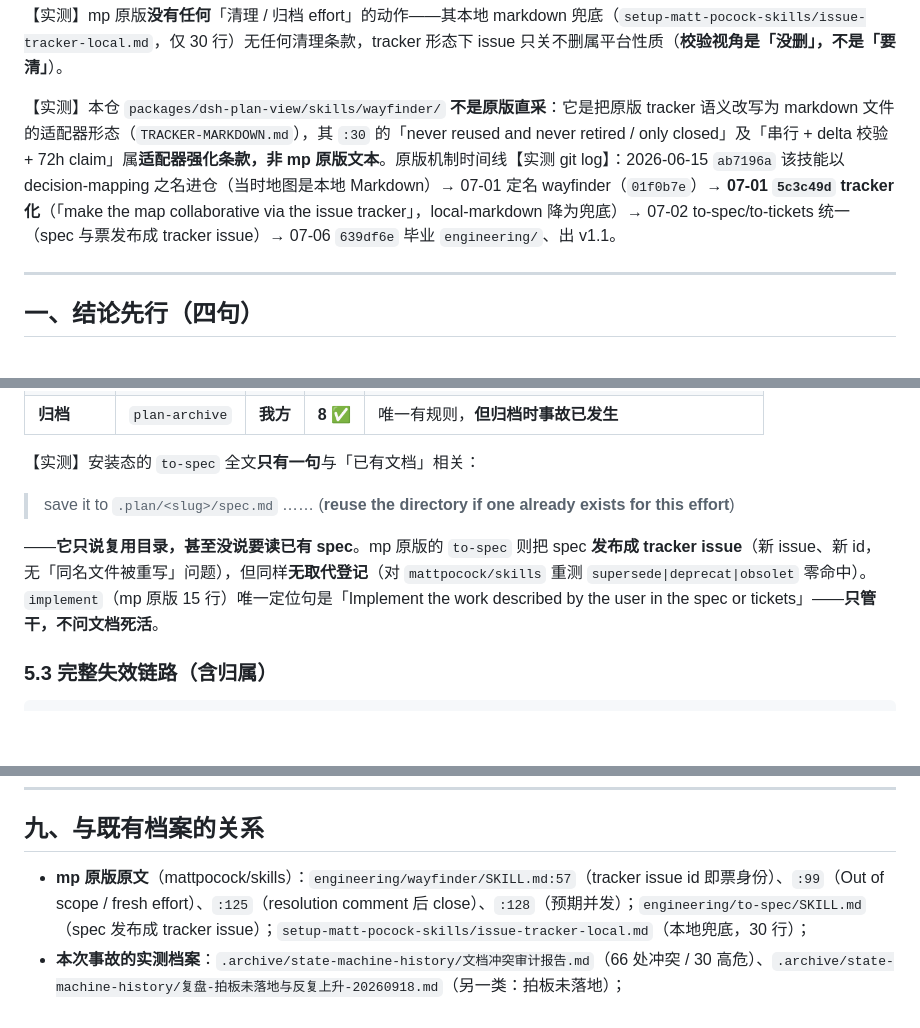
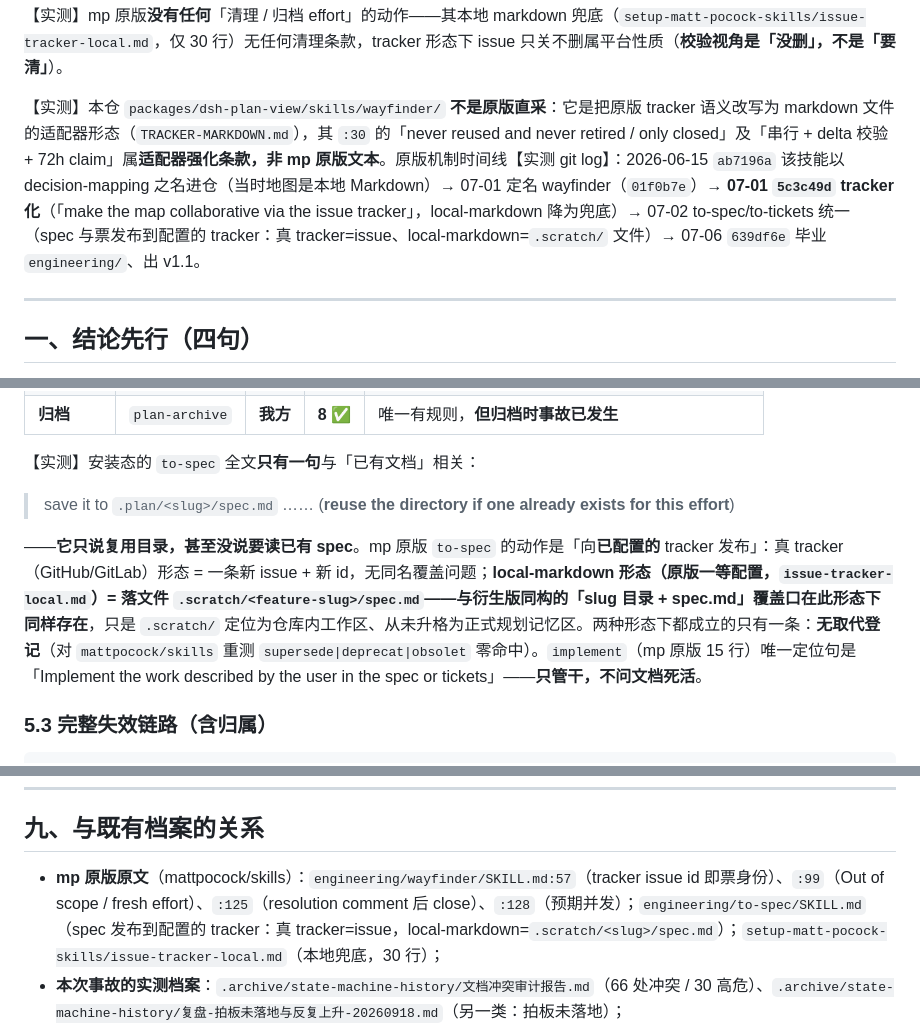
Before and after one commit to huzilin/dsh-plugin, a Markdown page: .plan/复盘-废弃方案复活为何多轮整治未解-20260927.md, 3 parts joined by grey strips. GitHub-like rendering; blank space fills up the shorter version.

Commit message:
docs(plan): 复盘修正「原版 spec 不落文件」的过绝对表述——按 tracker 配置双形态条件化
- §5.2/§11.2/§九/〇节时间线：to-spec 动作=向已配置的 tracker 发布；
  真 tracker=issue 无文件；local-markdown（原版一等配置）=落 .scratch/<slug>/spec.md，
  该形态下与衍生版同构的 slug+spec.md 覆盖口同样存在
- 两形态共有的结论只剩「无取代登记」（重测零命中不变）
- 衍生侧独有贡献收敛为：把有覆盖口的本地形态升格为 .plan/ 正式规划记忆区

```diff
--- a/.plan/复盘-废弃方案复活为何多轮整治未解-20260927.md
+++ b/.plan/复盘-废弃方案复活为何多轮整治未解-20260927.md
@@ -38,7 +38,7 @@ origin: retrospective
 
 【实测】mp 原版**没有任何**「清理 / 归档 effort」的动作——其本地 markdown 兜底（`setup-matt-pocock-skills/issue-tracker-local.md`，仅 30 行）无任何清理条款，tracker 形态下 issue 只关不删属平台性质（**校验视角是「没删」，不是「要清」**）。
 
-【实测】本仓 `packages/dsh-plan-view/skills/wayfinder/` **不是原版直采**：它是把原版 tracker 语义改写为 markdown 文件的适配器形态（`TRACKER-MARKDOWN.md`），其 `:30` 的「never reused and never retired / only closed」及「串行 + delta 校验 + 72h claim」属**适配器强化条款，非 mp 原版文本**。原版机制时间线【实测 git log】：2026-06-15 `ab7196a` 该技能以 decision-mapping 之名进仓（当时地图是本地 Markdown）→ 07-01 定名 wayfinder（`01f0b7e`）→ **07-01 `5c3c49d` tracker 化**（「make the map collaborative via the issue tracker」，local-markdown 降为兜底）→ 07-02 to-spec/to-tickets 统一（spec 与票发布成 tracker issue）→ 07-06 `639df6e` 毕业 `engineering/`、出 v1.1。
+【实测】本仓 `packages/dsh-plan-view/skills/wayfinder/` **不是原版直采**：它是把原版 tracker 语义改写为 markdown 文件的适配器形态（`TRACKER-MARKDOWN.md`），其 `:30` 的「never reused and never retired / only closed」及「串行 + delta 校验 + 72h claim」属**适配器强化条款，非 mp 原版文本**。原版机制时间线【实测 git log】：2026-06-15 `ab7196a` 该技能以 decision-mapping 之名进仓（当时地图是本地 Markdown）→ 07-01 定名 wayfinder（`01f0b7e`）→ **07-01 `5c3c49d` tracker 化**（「make the map collaborative via the issue tracker」，local-markdown 降为兜底）→ 07-02 to-spec/to-tickets 统一（spec 与票发布到配置的 tracker：真 tracker=issue、local-markdown=`.scratch/` 文件）→ 07-06 `639df6e` 毕业 `engineering/`、出 v1.1。
 
 ---
 
@@ -206,7 +206,7 @@ origin: retrospective
 
 > save it to `.plan/<slug>/spec.md` …… (**reuse the directory if one already exists for this effort**)
 
-——**它只说复用目录，甚至没说要读已有 spec**。mp 原版的 `to-spec` 则把 spec **发布成 tracker issue**（新 issue、新 id，无「同名文件被重写」问题），但同样**无取代登记**（对 `mattpocock/skills` 重测 `supersede|deprecat|obsolet` 零命中）。`implement`（mp 原版 15 行）唯一定位句是「Implement the work described by the user in the spec or tickets」——**只管干，不问文档死活**。
+——**它只说复用目录，甚至没说要读已有 spec**。mp 原版 `to-spec` 的动作是「向**已配置的** tracker 发布」：真 tracker（GitHub/GitLab）形态 = 一条新 issue + 新 id，无同名覆盖问题；**local-markdown 形态（原版一等配置，`issue-tracker-local.md`）= 落文件 `.scratch/<feature-slug>/spec.md`——与衍生版同构的「slug 目录 + spec.md」覆盖口在此形态下同样存在**，只是 `.scratch/` 定位为仓库内工作区、从未升格为正式规划记忆区。两种形态下都成立的只有一条：**无取代登记**（对 `mattpocock/skills` 重测 `supersede|deprecat|obsolet` 零命中）。`implement`（mp 原版 15 行）唯一定位句是「Implement the work described by the user in the spec or tickets」——**只管干，不问文档死活**。
 
 ### 5.3 完整失效链路（含归属）
 
@@ -296,7 +296,7 @@ implement 读 spec（不检查是否已废弃）★事故在这里发生     ←
 
 ## 九、与既有档案的关系
 
-- **mp 原版原文**（mattpocock/skills）：`engineering/wayfinder/SKILL.md:57`（tracker issue id 即票身份）、`:99`（Out of scope / fresh effort）、`:125`（resolution comment 后 close）、`:128`（预期并发）；`engineering/to-spec/SKILL.md`（spec 发布成 tracker issue）；`setup-matt-pocock-skills/issue-tracker-local.md`（本地兜底，30 行）；
+- **mp 原版原文**（mattpocock/skills）：`engineering/wayfinder/SKILL.md:57`（tracker issue id 即票身份）、`:99`（Out of scope / fresh effort）、`:125`（resolution comment 后 close）、`:128`（预期并发）；`engineering/to-spec/SKILL.md`（spec 发布到配置的 tracker：真 tracker=issue，local-markdown=`.scratch/<slug>/spec.md`）；`setup-matt-pocock-skills/issue-tracker-local.md`（本地兜底，30 行）；
 - **本次事故的实测档案**：`.archive/state-machine-history/文档冲突审计报告.md`（66 处冲突 / 30 高危）、`.archive/state-machine-history/复盘-拍板未落地与反复上升-20260918.md`（另一类：拍板未落地）；
 - **我方自建机制**：`plan-protocol` §四「已过时但仍有留存价值的结论」（**但只管归档期**）、`plan-archive:65,67`（三要素，**但无位置规定**）。
 
```
Also changed, not shown: other parts of .plan/复盘-废弃方案复活为何多轮整治未解-20260927.md (+1 -1 lines).
